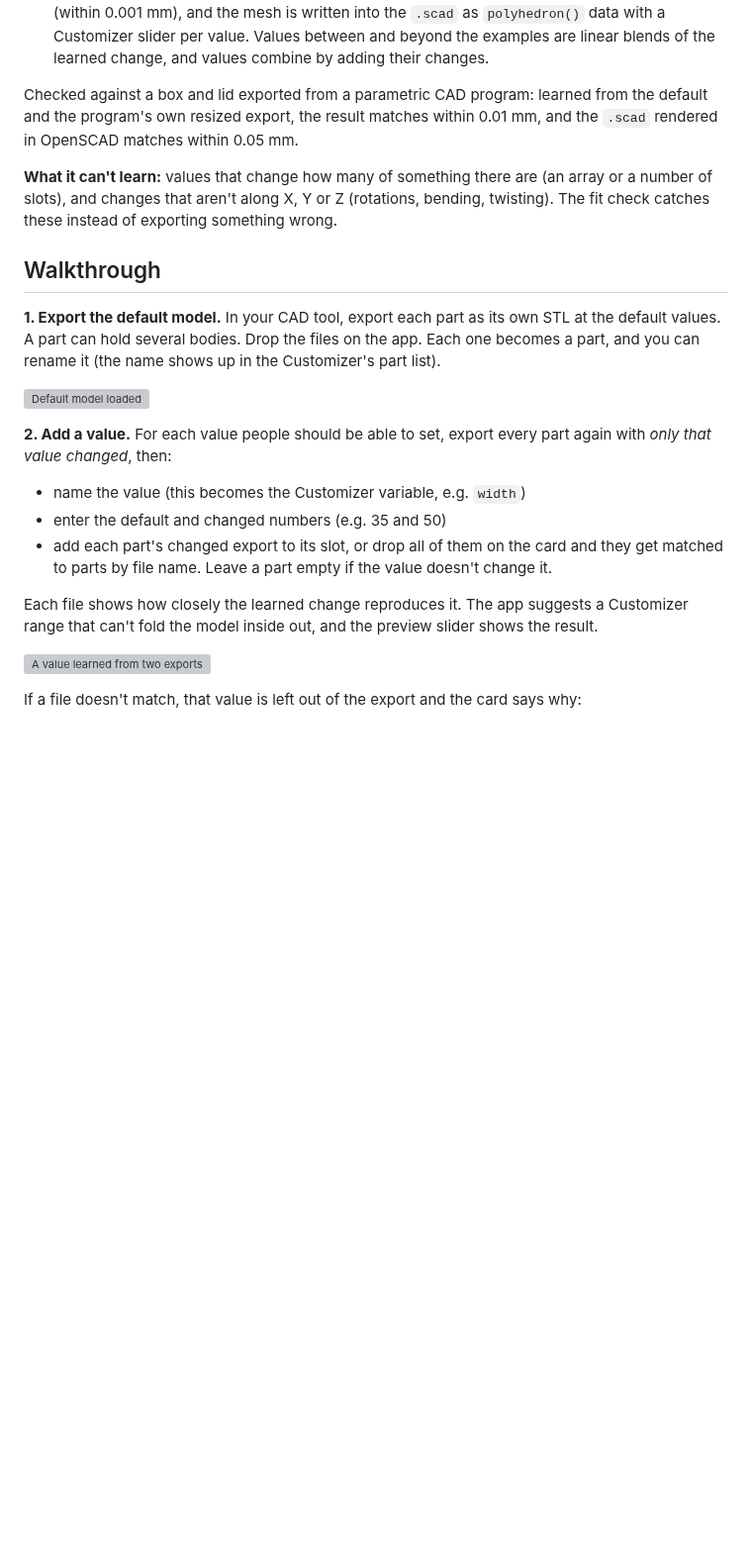
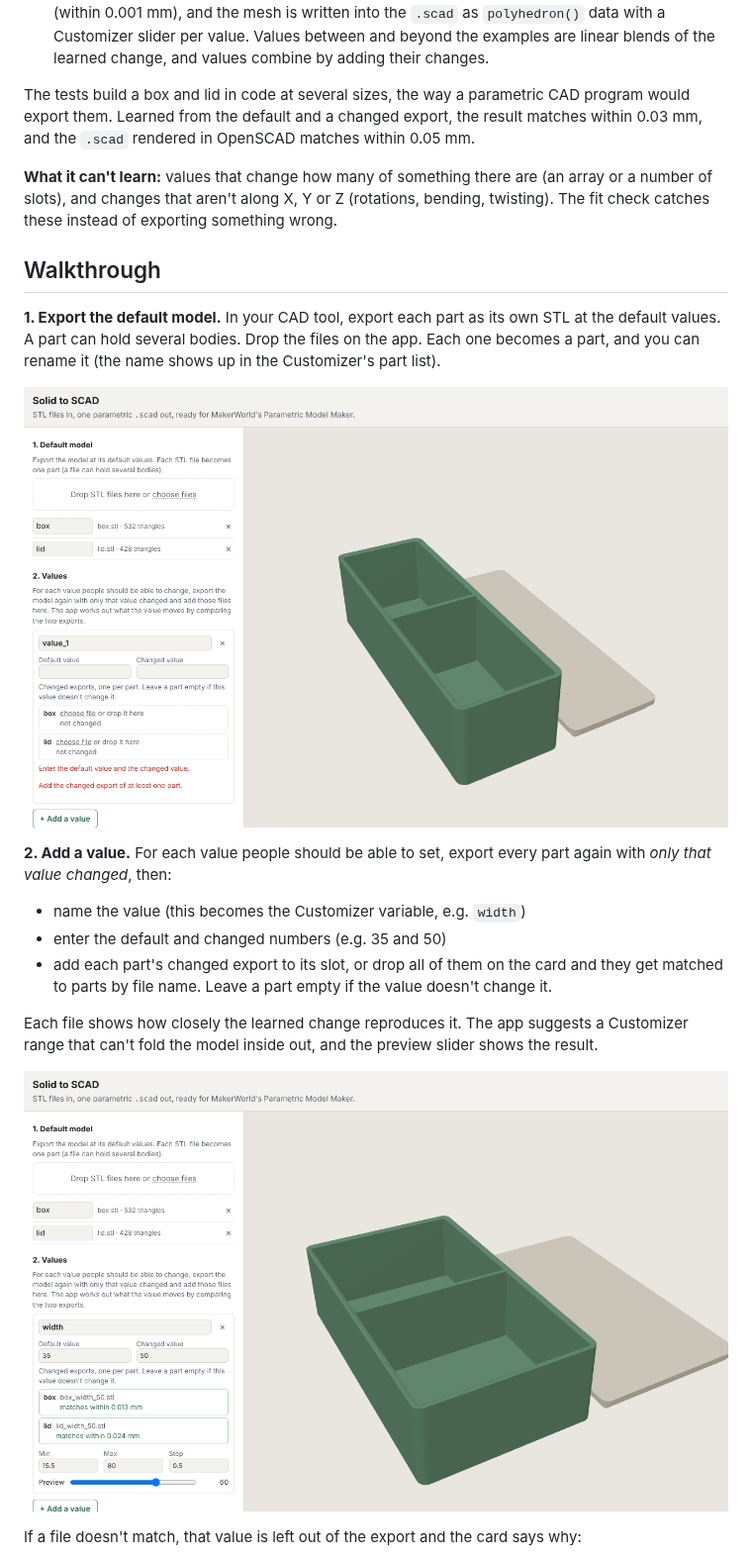
Before and after one commit to Buddieh/Solid-to-SCAD, a Markdown page: README.md, the part around one of its changes. Shown at 99% size. GitHub-like rendering; pictures changed too: docs/images/walkthrough-1-model.png (added), docs/images/walkthrough-2-value.png (added); blank space fills up the shorter version; grey boxes are pictures that could not be loaded.

```diff
--- a/README.md
+++ b/README.md
@@ -27,9 +27,9 @@ You show the app how your model changes, and it learns the rule:
    Values between and beyond the examples are linear blends of the learned change, and
    values combine by adding their changes.
 
-Checked against a box and lid exported from a parametric CAD program: learned from the
-default and the program's own resized export, the result matches within 0.01 mm, and the `.scad` rendered in
-OpenSCAD matches within 0.05 mm.
+The tests build a box and lid in code at several sizes, the way a parametric CAD program
+would export them. Learned from the default and a changed export, the result matches within
+0.03 mm, and the `.scad` rendered in OpenSCAD matches within 0.05 mm.
 
 **What it can't learn:** values that change how many of something there are (an array
 or a number of slots), and changes that aren't along X, Y or Z (rotations, bending,
@@ -41,7 +41,7 @@ twisting). The fit check catches these instead of exporting something wrong.
 the default values. A part can hold several bodies. Drop the files on the app. Each one
 becomes a part, and you can rename it (the name shows up in the Customizer's part list).
 
-![Default model loaded](docs/images/1-default-model.png)
+![Default model loaded](docs/images/walkthrough-1-model.png)
 
 **2. Add a value.** For each value people should be able to set, export every part
 again with *only that value changed*, then:
@@ -56,7 +56,7 @@ Each file shows how closely the learned change reproduces it. The app suggests a
 Customizer range that can't fold the model inside out, and the preview slider shows
 the result.
 
-![A value learned from two exports](docs/images/2-value-learned.png)
+![A value learned from two exports](docs/images/walkthrough-2-value.png)
 
 If a file doesn't match, that value is left out of the export and the card says why:
 
```
Also changed, not shown: other parts of README.md (+1 -5 lines), docs/images/walkthrough-3-no-match.png (added), 9 other files.
